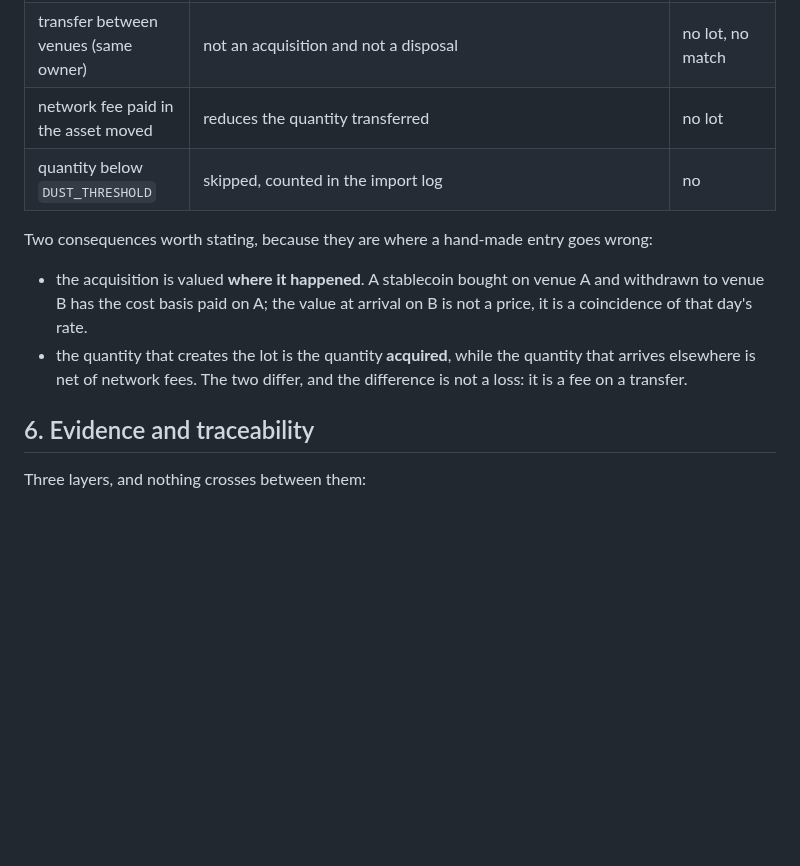
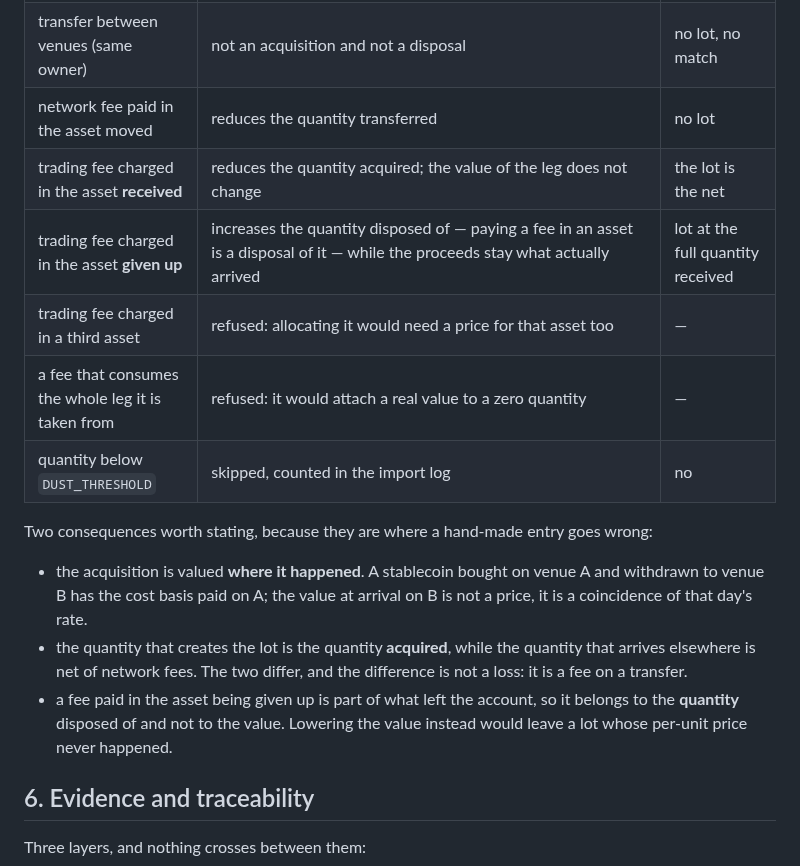
Before and after one commit to gabridome/crypto-fifo-tracker, a Markdown page: doc/specs/2026-10-16-non-btc-legs-design.md, the part around the change. Rendered like a GitHub page; blank space fills up the shorter version.

Commit message:
docs(spec): a fee paid in the asset given up belongs to the quantity, not the value
Task 5's implementation review found that valuing both legs of a swap on the
gross (quantity + fee) while recording the net as disposed overstates the
per-unit sale price of that leg. Paying a fee in an asset is a disposal of that
asset, so the gross is what left the account and the proceeds stay what
arrived. The table now states all four fee cases explicitly, including the two
that are refused: a fee in a third asset, and a fee that would consume the
whole leg and leave a real value attached to a zero quantity.

Co-Authored-By: Claude Opus 5 <noreply@anthropic.com>

```diff
--- a/doc/specs/2026-10-16-non-btc-legs-design.md
+++ b/doc/specs/2026-10-16-non-btc-legs-design.md
@@ -108,6 +108,10 @@ The rules, in the order the importer applies them:
 | crypto sold for fiat | the fiat actually received, same conversion rule as above | consumes lots, FIFO |
 | transfer between venues (same owner) | not an acquisition and not a disposal | no lot, no match |
 | network fee paid in the asset moved | reduces the quantity transferred | no lot |
+| trading fee charged in the asset **received** | reduces the quantity acquired; the value of the leg does not change | the lot is the net |
+| trading fee charged in the asset **given up** | increases the quantity disposed of — paying a fee in an asset is a disposal of it — while the proceeds stay what actually arrived | lot at the full quantity received |
+| trading fee charged in a third asset | refused: allocating it would need a price for that asset too | — |
+| a fee that consumes the whole leg it is taken from | refused: it would attach a real value to a zero quantity | — |
 | quantity below `DUST_THRESHOLD` | skipped, counted in the import log | no |
 
 Two consequences worth stating, because they are where a hand-made entry goes
@@ -119,6 +123,9 @@ wrong:
 - the quantity that creates the lot is the quantity **acquired**, while the
   quantity that arrives elsewhere is net of network fees. The two differ, and
   the difference is not a loss: it is a fee on a transfer.
+- a fee paid in the asset being given up is part of what left the account, so
+  it belongs to the **quantity** disposed of and not to the value. Lowering the
+  value instead would leave a lot whose per-unit price never happened.
 
 ## 6. Evidence and traceability
 
```
